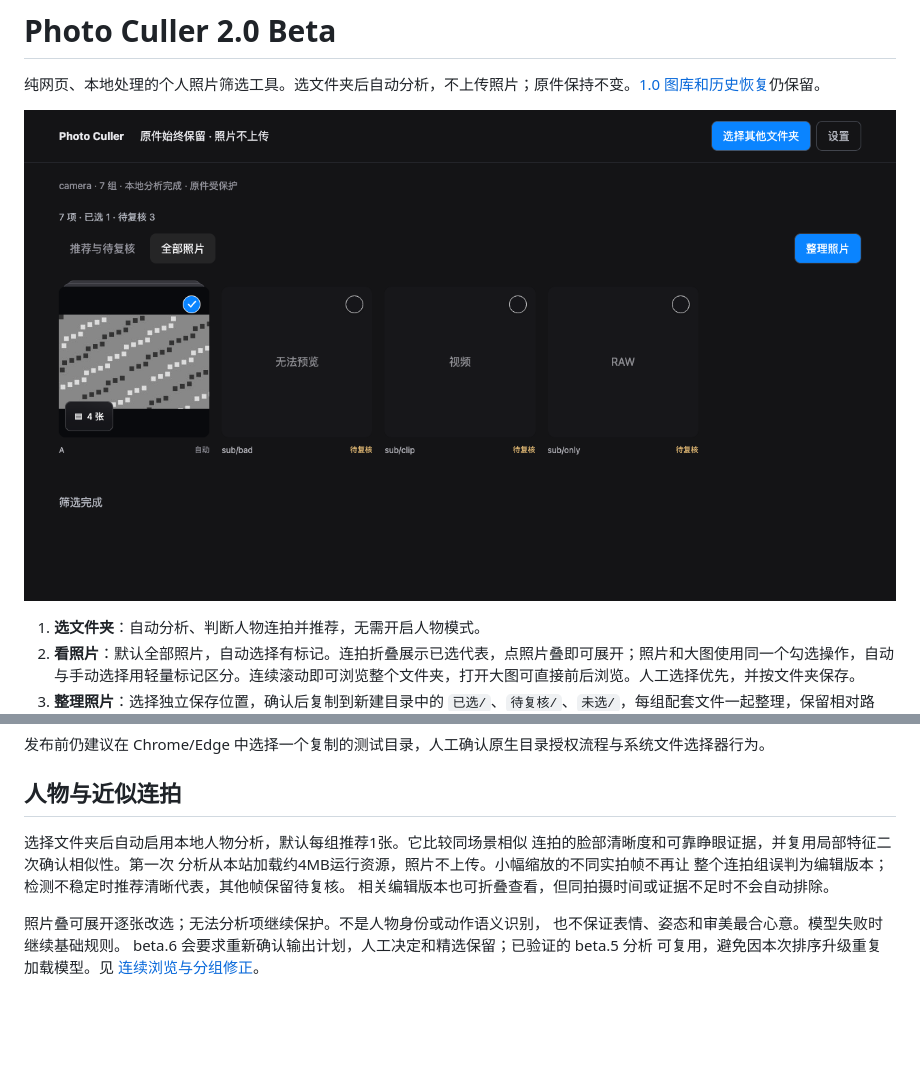
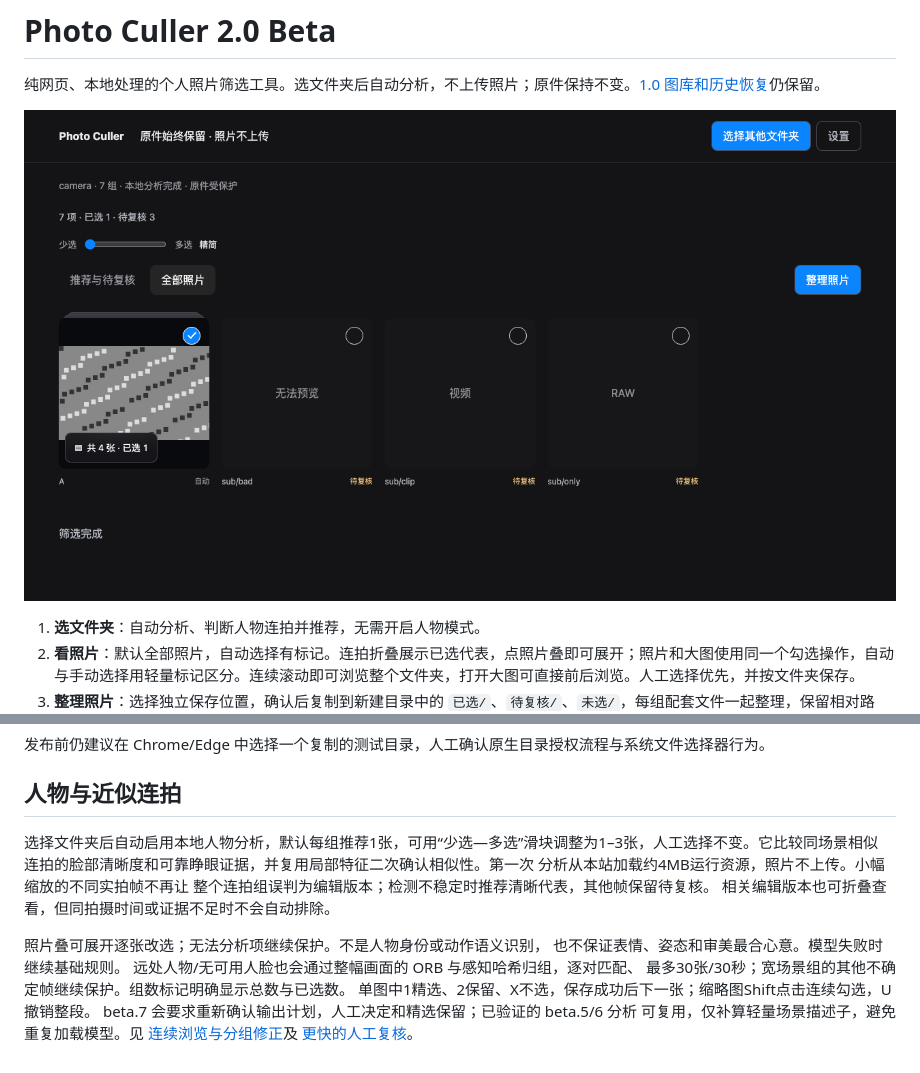
Before and after one commit to why152/photo-culler-static, a Markdown page: README.md, 2 parts joined by grey strips. GitHub-like rendering; pictures changed too: docs/photo-culler-2-gallery.png; folded sections open; blank space fills up the shorter version.

```diff
--- a/README.md
+++ b/README.md
@@ -115,7 +115,7 @@ npm run check
 
 ## 人物与近似连拍
 
-选择文件夹后自动启用本地人物分析，默认每组推荐1张。它比较同场景相似
+选择文件夹后自动启用本地人物分析，默认每组推荐1张，可用“少选—多选”滑块调整为1–3张，人工选择不变。它比较同场景相似
 连拍的脸部清晰度和可靠睁眼证据，并复用局部特征二次确认相似性。第一次
 分析从本站加载约4MB运行资源，照片不上传。小幅缩放的不同实拍帧不再让
 整个连拍组误判为编辑版本；检测不稳定时推荐清晰代表，其他帧保留待复核。
@@ -123,6 +123,10 @@ npm run check
 
 照片叠可展开逐张改选；无法分析项继续保护。不是人物身份或动作语义识别，
 也不保证表情、姿态和审美最合心意。模型失败时继续基础规则。
-beta.6 会要求重新确认输出计划，人工决定和精选保留；已验证的 beta.5 分析
-可复用，避免因本次排序升级重复加载模型。见
-[连续浏览与分组修正](docs/research/culler-2-continuous-review.md)。
+远处人物/无可用人脸也会通过整幅画面的 ORB 与感知哈希归组，逐对匹配、
+最多30张/30秒；宽场景组的其他不确定帧继续保护。组数标记明确显示总数与已选数。
+单图中1精选、2保留、X不选，保存成功后下一张；缩略图Shift点击连续勾选，U撤销整段。
+beta.7 会要求重新确认输出计划，人工决定和精选保留；已验证的 beta.5/6 分析
+可复用，仅补算轻量场景描述子，避免重复加载模型。见
+[连续浏览与分组修正](docs/research/culler-2-continuous-review.md)及
+[更快的人工复核](docs/research/culler-2-faster-review.md)。
```
Also changed, not shown: .scratch/faster-photo-review/spec.md (added, +7 -0 lines), docs/adr/0006-face-independent-scene-review.md (added, +34 -0 lines), docs/research/culler-2-faster-review.md (added, +96 -0 lines), 14 other files.
